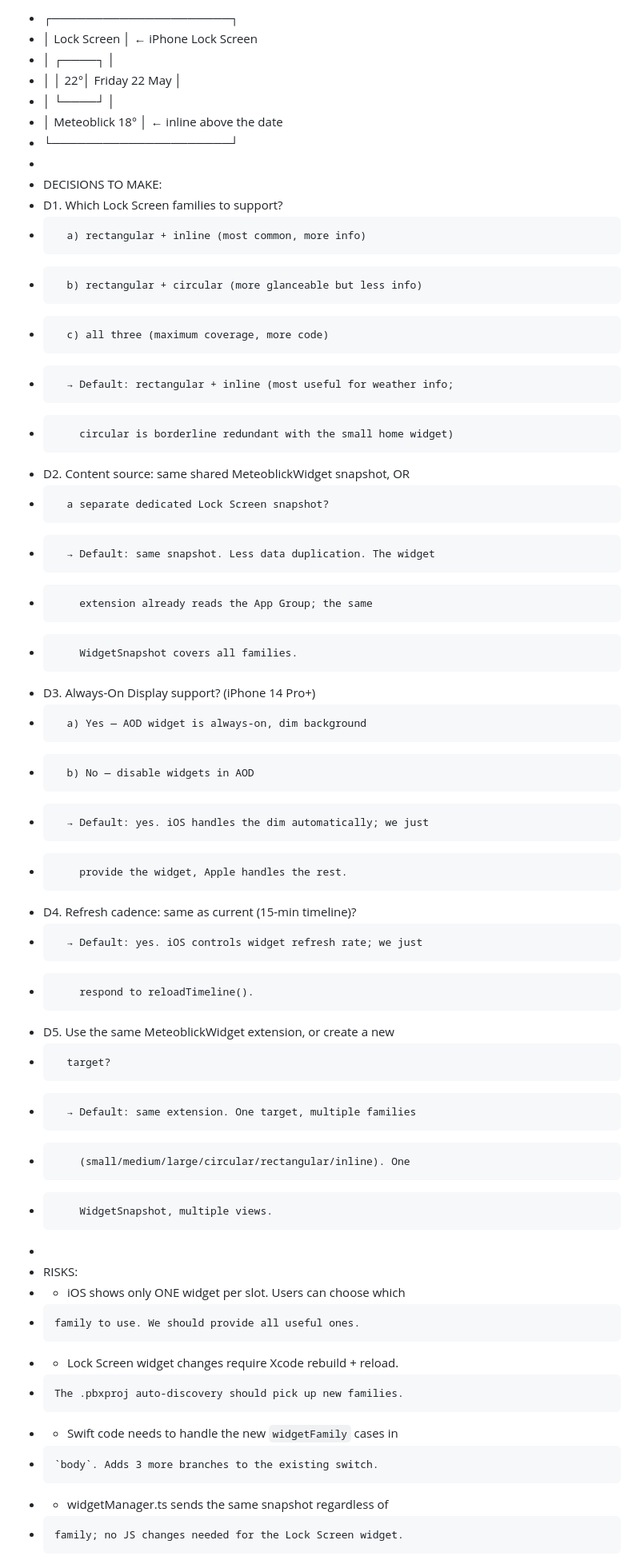
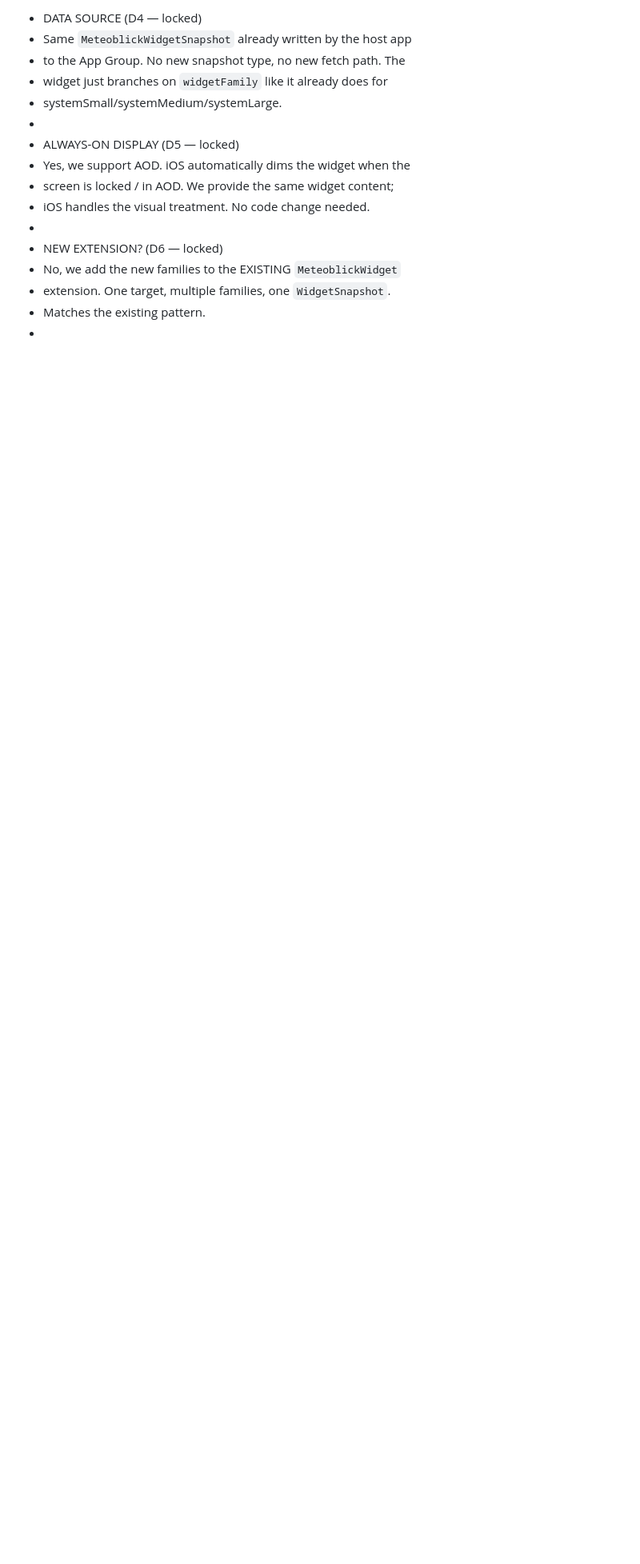
Before and after one commit to simcen/Meteoblick, a Markdown page: docs/SCOPE_LOCK_SCREEN_WIDGET.md, the part around one of its changes. Shown at 80% size. Drawn GitHub-style; blank space fills up the shorter version.

```diff
--- a/docs/SCOPE_LOCK_SCREEN_WIDGET.md
+++ b/docs/SCOPE_LOCK_SCREEN_WIDGET.md
@@ -33,45 +60,17 @@
  *
- *   ┌─────────────────────┐
- *   │      Lock Screen      │  ← iPhone Lock Screen
- *   │  ┌────┐                │
- *   │  │ 22°│  Friday 22 May  │
- *   │  └────┘                │
- *   │  Meteoblick 18°         │  ← inline above the date
- *   └─────────────────────┘
+ * DATA SOURCE (D4 — locked)
+ *   Same `MeteoblickWidgetSnapshot` already written by the host app
+ *   to the App Group. No new snapshot type, no new fetch path. The
+ *   widget just branches on `widgetFamily` like it already does for
+ *   systemSmall/systemMedium/systemLarge.
  *
- * DECISIONS TO MAKE:
- *   D1. Which Lock Screen families to support?
- *       a) rectangular + inline (most common, more info)
- *       b) rectangular + circular (more glanceable but less info)
- *       c) all three (maximum coverage, more code)
- *       → Default: rectangular + inline (most useful for weather info;
- *         circular is borderline redundant with the small home widget)
- *   D2. Content source: same shared MeteoblickWidget snapshot, OR
- *       a separate dedicated Lock Screen snapshot?
- *       → Default: same snapshot. Less data duplication. The widget
- *         extension already reads the App Group; the same
- *         WidgetSnapshot covers all families.
- *   D3. Always-On Display support? (iPhone 14 Pro+)
- *       a) Yes — AOD widget is always-on, dim background
- *       b) No — disable widgets in AOD
- *       → Default: yes. iOS handles the dim automatically; we just
- *         provide the widget, Apple handles the rest.
- *   D4. Refresh cadence: same as current (15-min timeline)?
- *       → Default: yes. iOS controls widget refresh rate; we just
- *         respond to reloadTimeline().
- *   D5. Use the same MeteoblickWidget extension, or create a new
- *       target?
- *       → Default: same extension. One target, multiple families
- *         (small/medium/large/circular/rectangular/inline). One
- *         WidgetSnapshot, multiple views.
+ * ALWAYS-ON DISPLAY (D5 — locked)
+ *   Yes, we support AOD. iOS automatically dims the widget when the
+ *   screen is locked / in AOD. We provide the same widget content;
+ *   iOS handles the visual treatment. No code change needed.
  *
- * RISKS:
- *   - iOS shows only ONE widget per slot. Users can choose which
- *     family to use. We should provide all useful ones.
- *   - Lock Screen widget changes require Xcode rebuild + reload.
- *     The .pbxproj auto-discovery should pick up new families.
- *   - Swift code needs to handle the new `widgetFamily` cases in
- *     `body`. Adds 3 more branches to the existing switch.
- *   - widgetManager.ts sends the same snapshot regardless of
- *     family; no JS changes needed for the Lock Screen widget.
+ * NEW EXTENSION? (D6 — locked)
+ *   No, we add the new families to the EXISTING `MeteoblickWidget`
+ *   extension. One target, multiple families, one `WidgetSnapshot`.
+ *   Matches the existing pattern.
  *
```
Also changed, not shown: other parts of docs/SCOPE_LOCK_SCREEN_WIDGET.md (+85 -37 lines).
